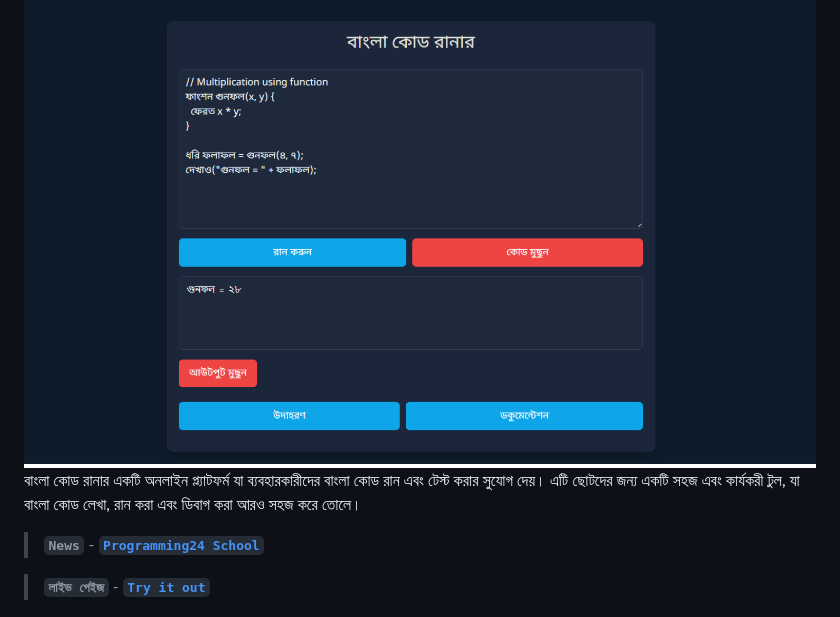
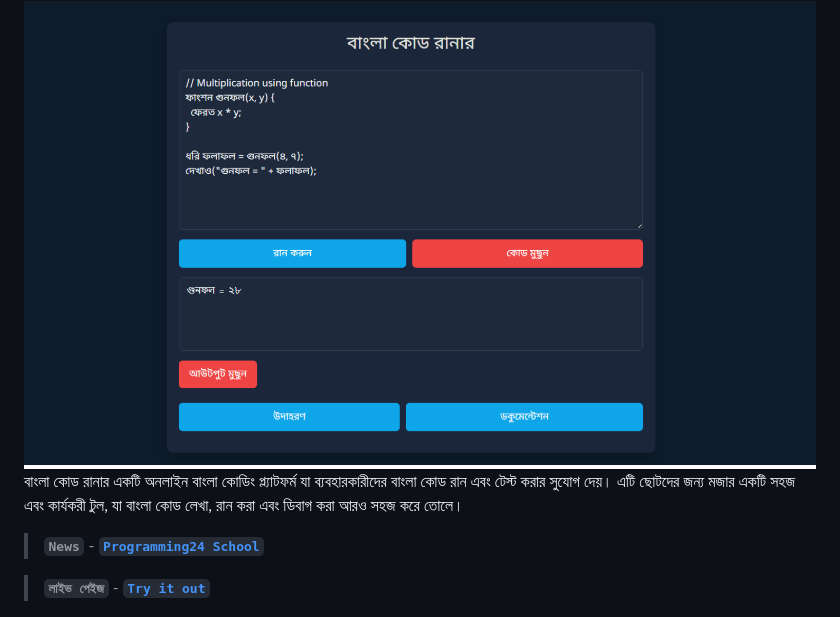
Before and after one commit to AnisurRahmanJU/bangla-code-runner, a Markdown page: README.md, the part around the change. Rendered like a GitHub page.

````diff
--- a/README.md
+++ b/README.md
@@ -1,7 +1,7 @@
 # বাংলা কোড রানার
 <img src="bncoderun.PNG" >
 
-বাংলা কোড রানার একটি অনলাইন প্ল্যাটফর্ম যা ব্যবহারকারীদের বাংলা কোড রান এবং টেস্ট করার সুযোগ দেয়। এটি ছোটদের জন্য একটি সহজ এবং কার্যকরী টুল, যা বাংলা কোড লেখা, রান করা এবং ডিবাগ করা আরও সহজ করে তোলে।
+বাংলা কোড রানার একটি অনলাইন বাংলা কোডিং প্ল্যাটফর্ম যা ব্যবহারকারীদের বাংলা কোড রান এবং টেস্ট করার সুযোগ দেয়। এটি ছোটদের জন্য মজার একটি সহজ এবং কার্যকরী টুল, যা বাংলা কোড লেখা, রান করা এবং ডিবাগ করা আরও সহজ করে তোলে।
 > **```News```** - [**```Programming24 School```**](https://programming24.school.blog/%e0%a6%ac%e0%a6%be%e0%a6%82%e0%a6%b2%e0%a6%be-%e0%a6%aa%e0%a7%8d%e0%a6%b0%e0%a7%8b%e0%a6%97%e0%a7%8d%e0%a6%b0%e0%a6%be%e0%a6%ae%e0%a6%bf%e0%a6%82-%e0%a6%ad%e0%a6%be%e0%a6%b7%e0%a6%be/)
 
 > **```লাইভ পেইজ```** -
````
